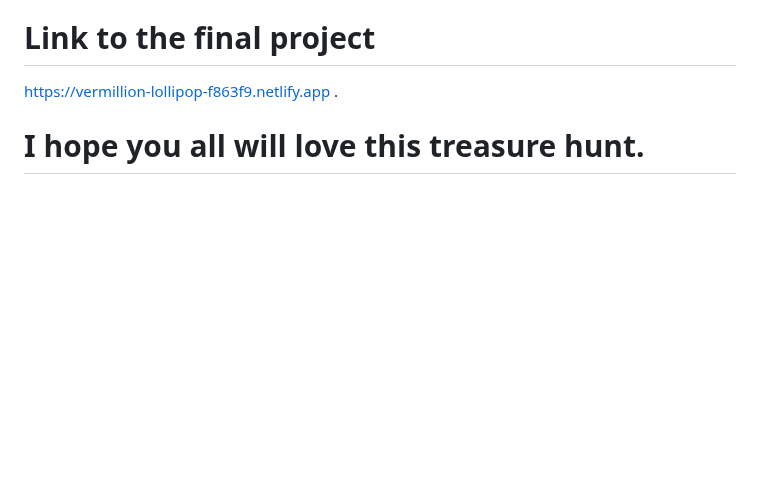
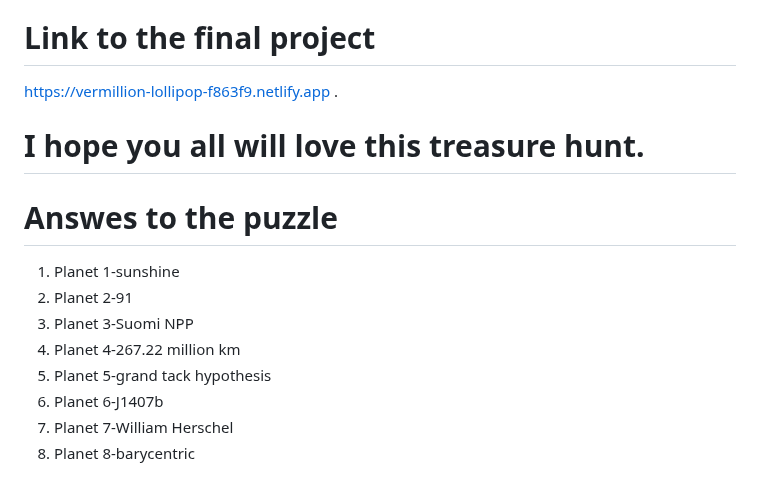
Before and after one commit to Soumya1007/The-Planet-Treasure-Hunt, a Markdown page: README.md, the part around the change. Rendered like a GitHub page; blank space fills up the shorter version.

```diff
--- a/README.md
+++ b/README.md
@@ -42,3 +42,12 @@ To set up the project simply download the files from gitHub. After downloading t
 # Link to the final project
 https://vermillion-lollipop-f863f9.netlify.app   .
 # I hope you all will love this treasure hunt.
+# Answes to the puzzle
+1. Planet 1-sunshine
+2. Planet 2-91
+3. Planet 3-Suomi NPP
+4. Planet 4-267.22 million km
+5. Planet 5-grand tack hypothesis
+6. Planet 6-J1407b
+7. Planet 7-William Herschel
+8. Planet 8-barycentric
```
